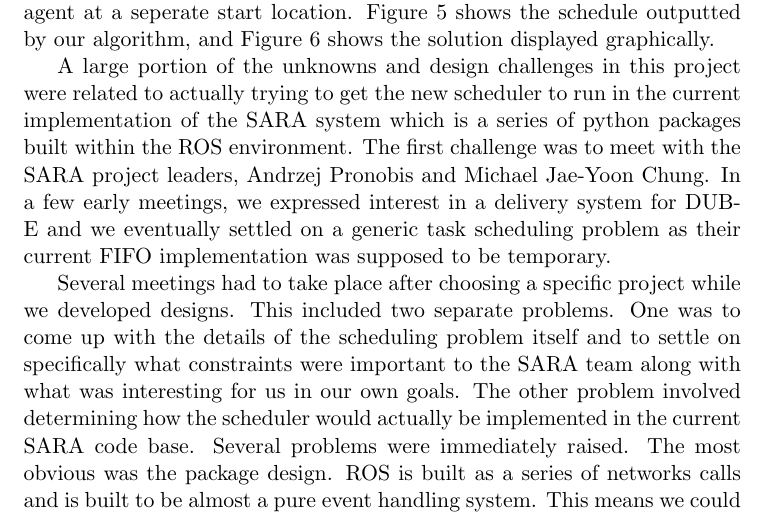
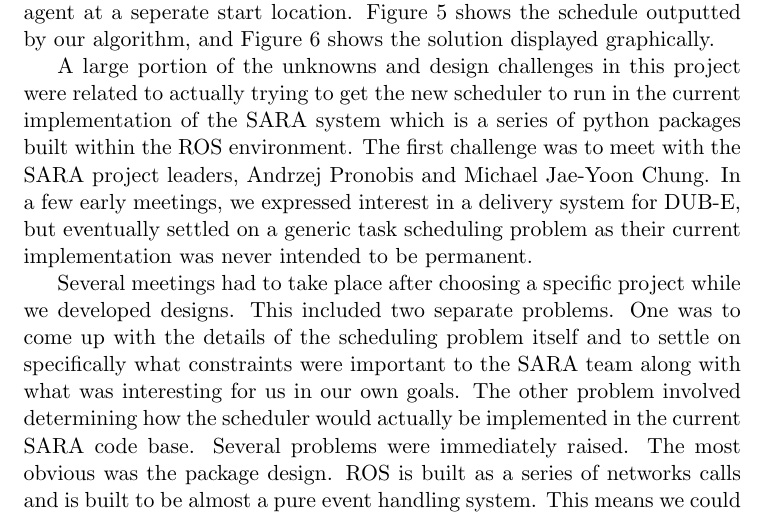
Before and after one commit to SkylerPeterson/ROS-SAT-Schedule-Solver, a LaTeX document (doc/report.tex): part of page 5 of 10, cut so that both start at the same text. Compiled offline with pdfLaTeX.

Commit message:
Reworded

```diff
--- a/doc/report.tex
+++ b/doc/report.tex
@@ -358,10 +358,10 @@
 challenge was to meet with the SARA project
 leaders, Andrzej Pronobis and Michael Jae-Yoon
 Chung. In a few early meetings, we expressed
-interest in a delivery system for DUB-E and we
-eventually settled on a generic task scheduling
-problem as their current FIFO implementation was
-supposed to be temporary.
+interest in a delivery system for DUB-E,
+but eventually settled on a generic task scheduling
+problem as their current implementation
+was never intended to be permanent.
 
 Several meetings had to take place after choosing
 a specific project while we developed designs.
```
